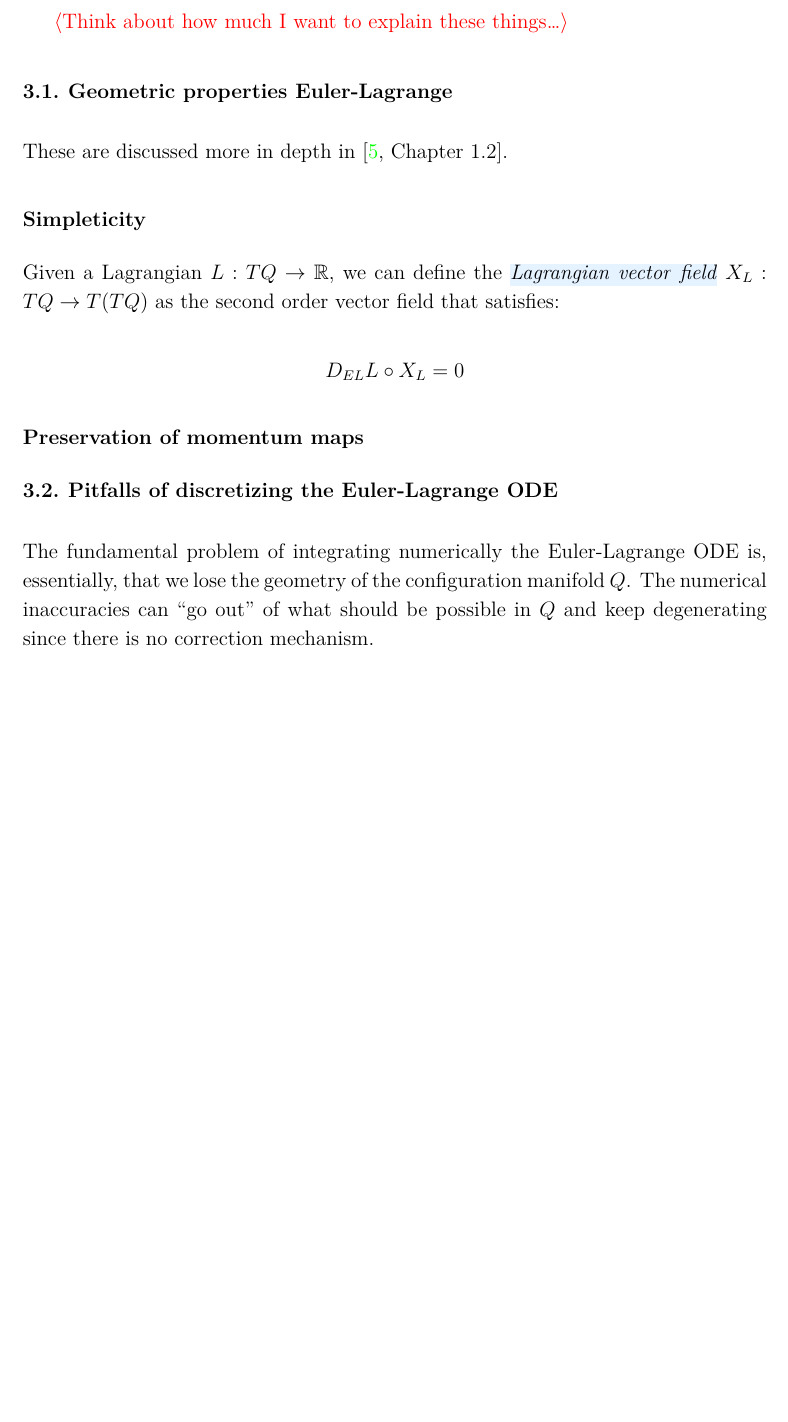
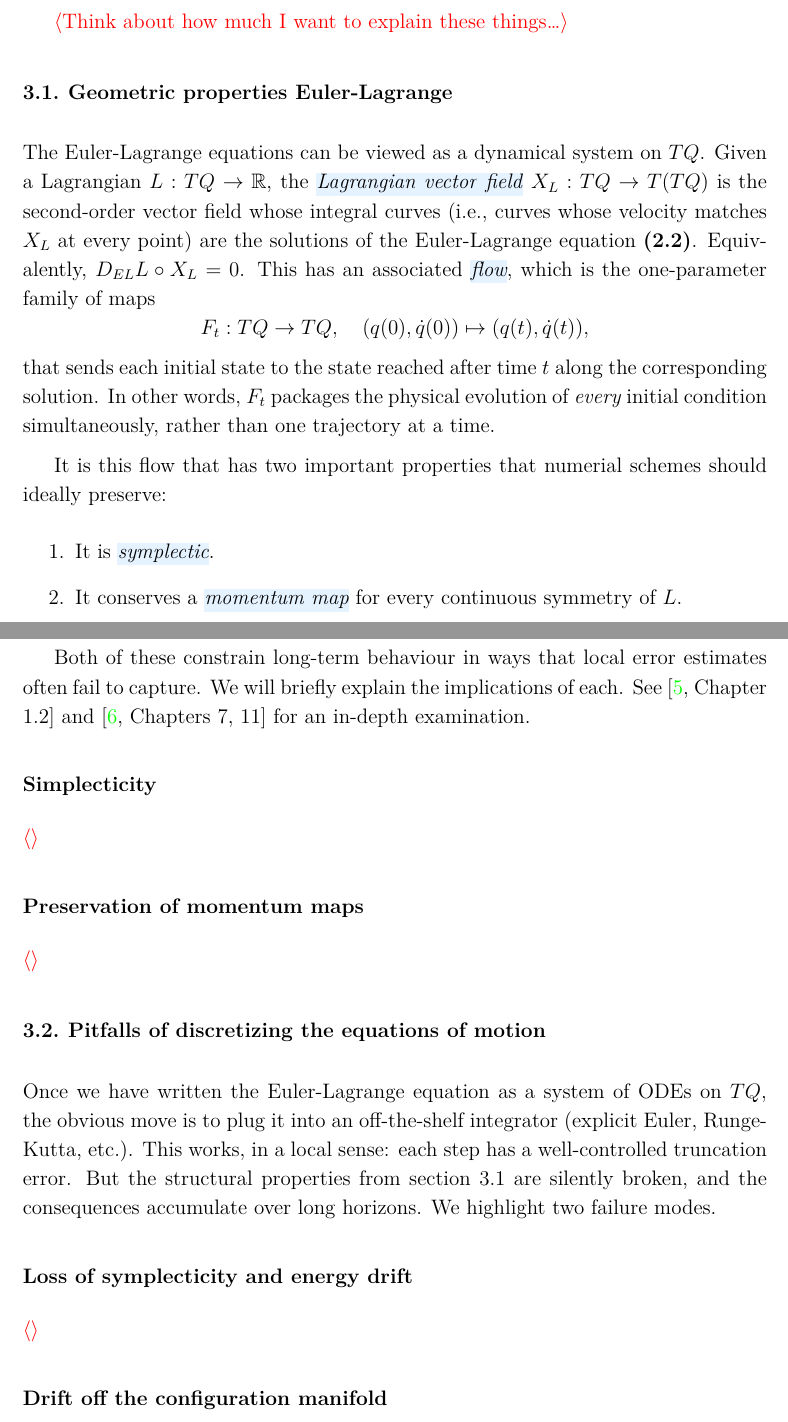
Before and after one commit to odilf/master-thesis, a LaTeX thesis (paper/main.tex, which reads paper/body/3-computation-of-solutions.tex): part of page 14 of 47 before the commit and two parts of pages 14 and 15 of 49 after it, the two joined at a grey line, cut so that both start at the same text, the shorter picture padded with empty space. Compiled offline with XeLaTeX.

Commit message:
geometric DEL properties

```diff
--- a/paper/body/3-computation-of-solutions.tex
+++ b/paper/body/3-computation-of-solutions.tex
@@ -10,23 +10,32 @@ But, to understand the tradeoffs between the approaches, we first need to examin
 
 \section{Geometric properties Euler-Lagrange}\label{sec:geometric-properties-el}
 
-These are discussed more in depth in~\cite[Chapter 1.2]{marsdenDiscreteMechanicsVariational2001}.
+The Euler-Lagrange equations can be viewed as a dynamical system on $TQ$. Given a Lagrangian $L: TQ \to \RR$, the \newterm{Lagrangian vector field} $X_L: TQ \to T(TQ)$ is the second-order vector field whose integral curves (i.e., curves whose velocity matches $X_L$ at every point) are the solutions of the Euler-Lagrange equation~\eqref{eq:euler-lagrange}. Equivalently, $D_{EL} L \circ X_L = 0$. This has an associated \newterm{flow}, which is the one-parameter family of maps
+\[ F_t : TQ \to TQ, \quad (q(0), \dot{q}(0)) \mapsto (q(t), \dot{q}(t)), \]
+that sends each initial state to the state reached after time $t$ along the corresponding solution. In other words, $F_t$ packages the physical evolution of \emph{every} initial condition simultaneously, rather than one trajectory at a time.
 
-\subsubsection{Simpleticity}
+It is this flow that has two important properties that numerial schemes should ideally preserve:
+\begin{enumerate}
+	\item It is \newterm{symplectic}.
+	\item It conserves a \newterm{momentum map} for every continuous symmetry of $L$.
+\end{enumerate}
 
-Given a Lagrangian $L: TQ \to \RR$, we can define the \newterm{Lagrangian vector field} $X_L: TQ \to T(TQ)$ as the second order vector field that satisfies:
+Both of these constrain long-term behaviour in ways that local error estimates often fail to capture. We will briefly explain the implications of each. See~\cite[Chapter 1.2]{marsdenDiscreteMechanicsVariational2001} and~\cite[Chapters 7, 11]{marsdenIntroductionMechanicsSymmetry1999} for an in-depth examination.
 
-\[
-	D_{EL} L \circ X_L = 0
-\]
+\subsubsection{Simplecticity}
+\todo{}
 
 \subsubsection{Preservation of momentum maps}
 
+\todo{}
 
-\section{Pitfalls of discretizing the Euler-Lagrange ODE}\label{sec:pitfalls-discrete-el-ode}
 
-The fundamental problem of integrating numerically the Euler-Lagrange ODE is, essentially, that we lose the geometry of the configuration manifold $Q$. The numerical inaccuracies can ``go out'' of what should be possible in $Q$ and keep degenerating since there is no correction mechanism.
+\section{Pitfalls of discretizing the equations of motion}\label{sec:pitfalls-discrete-el-ode}
 
-Let's look at an example.
+Once we have written the Euler-Lagrange equation as a system of ODEs on $TQ$, the obvious move is to plug it into an off-the-shelf integrator (explicit Euler, Runge-Kutta, etc.). This works, in a local sense: each step has a well-controlled truncation error. But the structural properties from \cref{sec:geometric-properties-el} are silently broken, and the consequences accumulate over long horizons. We highlight two failure modes.
 
-\todo{Talk about how energy goes down.}
+\subsubsection{Loss of symplecticity and energy drift}
+
+\todo{}
+
+\subsubsection{Drift off the configuration manifold}
```
Also changed, not shown: paper/body/3-computation-of-solutions.tex (8 more changed lines).
